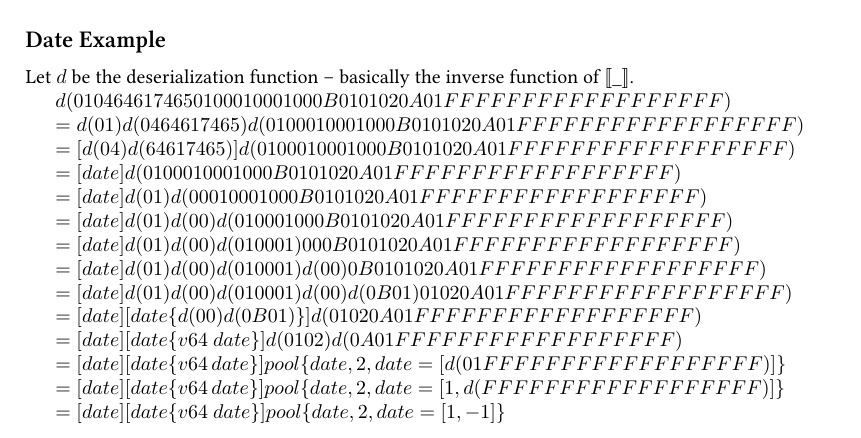
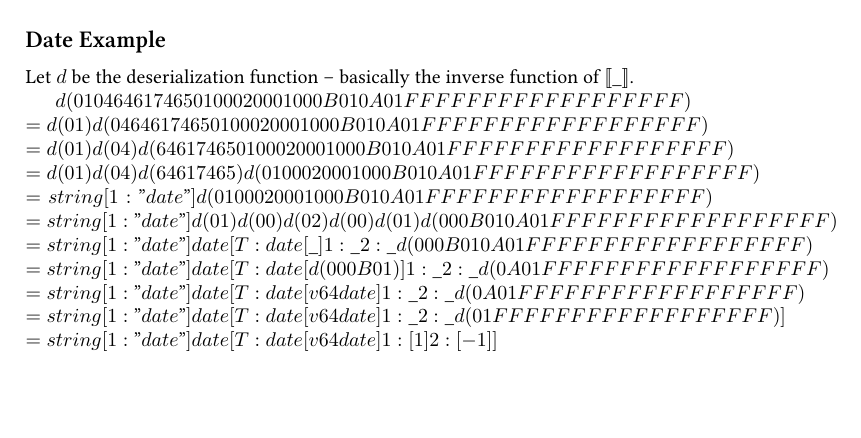
Before and after one commit to skill-lang/skill, a LaTeX paper (paper/skill.tex, which reads paper/parts/serialization.tex): part of page 21 of 35, cut so that both start at the same text, the shorter picture padded with empty space. Compiled offline with XeLaTeX.

Commit message:
added deserialization example with the new file format

```diff
--- a/paper/parts/serialization.tex
+++ b/paper/parts/serialization.tex
@@ -238,30 +238,14 @@ The general strategy is:
 
 Let $d$ be the deserialization function -- basically the inverse function of \den{\_}.
 
-$d(01 04 64 61  74 65 01 00  01 00 01 00  0B 01  01 02  0A 01 FF FF  FF FF FF FF  FF FF FF)$
-
-$=d(01)d(04 64 61  74 65)d(01 00  01 00 01 00  0B 01  01 02  0A 01 FF FF  FF FF FF FF  FF FF FF)$
-
-$=[d(04) d(64 61  74 65)] d(01 00  01 00 01 00  0B 01  01 02  0A 01 FF FF  FF FF FF FF  FF FF FF)$
-
-$=[date] d(01 00  01 00 01 00  0B 01  01 02  0A 01 FF FF  FF FF FF FF  FF FF FF)$
-
-$=[date] d(01) d(00  01 00 01 00  0B 01  01 02  0A 01 FF FF  FF FF FF FF  FF FF FF)$
-
-$=[date] d(01) d(00) d(01 00 01 00  0B 01  01 02  0A 01 FF FF  FF FF FF FF  FF FF FF)$
-
-$=[date] d(01) d(00) d(01 00 01) 00  0B 01  01 02  0A 01 FF FF  FF FF FF FF  FF FF FF)$
-
-$=[date] d(01) d(00) d(01 00 01) d(00) 0B 01  01 02  0A 01 FF FF  FF FF FF FF  FF FF FF)$
-
-$=[date] d(01) d(00) d(01 00 01) d(00) d(0B 01)  01 02  0A 01 FF FF  FF FF FF FF  FF FF FF)$
-
-$=[date] [date \{d(00) d(0B 01)\}] d( 01 02 0A 01 FF FF  FF FF FF FF  FF FF FF)$
-
-$=[date] [date \{v64\ date\}] d(01 02) d(0A 01 FF FF  FF FF FF FF  FF FF FF)$
-
-$=[date] [date \{v64\ date\}] pool\{date, 2, date=[d(01 FF FF  FF FF FF FF  FF FF FF)]\}$
-
-$=[date] [date \{v64\ date\}] pool\{date, 2, date=[1,d(FF FF  FF FF FF FF  FF FF FF)]\}$
-
-$=[date] [date \{v64\ date\}] pool\{date, 2, date=[1,-1]\}$
+$d(01 04 64 61  74 65 01 00  02 00 01 00  0B 01 0A 01   FF FF FF FF  FF FF FF FF  FF)$\\
+$=d(01) d(04 64 61  74 65 01 00  02 00 01 00  0B 01 0A 01   FF FF FF FF  FF FF FF FF  FF)$\\
+$=d(01) d(04) d(64 61  74 65 01 00  02 00 01 00  0B 01 0A 01   FF FF FF FF  FF FF FF FF  FF)$
+$=d(01) d(04) d(64 61  74 65) d(01 00  02 00 01 00  0B 01 0A 01   FF FF FF FF  FF FF FF FF  FF)$
+$=string[1:"date"] d(01 00  02 00 01 00  0B 01 0A 01   FF FF FF FF  FF FF FF FF  FF)$
+$=string[1:"date"] d(01) d(00) d(02) d(00) d(01) d(00  0B 01 0A 01   FF FF FF FF  FF FF FF FF  FF)$
+$=string[1:"date"] date[T:date[\_] 1:\_ 2:\_ d(00  0B 01 0A 01   FF FF FF FF  FF FF FF FF  FF)$
+$=string[1:"date"] date[T:date[d(00  0B 01)] 1:\_ 2:\_ d(0A 01   FF FF FF FF  FF FF FF FF  FF)$
+$=string[1:"date"] date[T:date[v64 date] 1:\_ 2:\_ d(0A 01   FF FF FF FF  FF FF FF FF  FF)$
+$=string[1:"date"] date[T:date[v64 date] 1:\_ 2:\_ d(01   FF FF FF FF  FF FF FF FF  FF)]$
+$=string[1:"date"] date[T:date[v64 date] 1:[1] 2:[-1]]$
```
Also changed, not shown: paper/skill.pdf, 1 other file.
